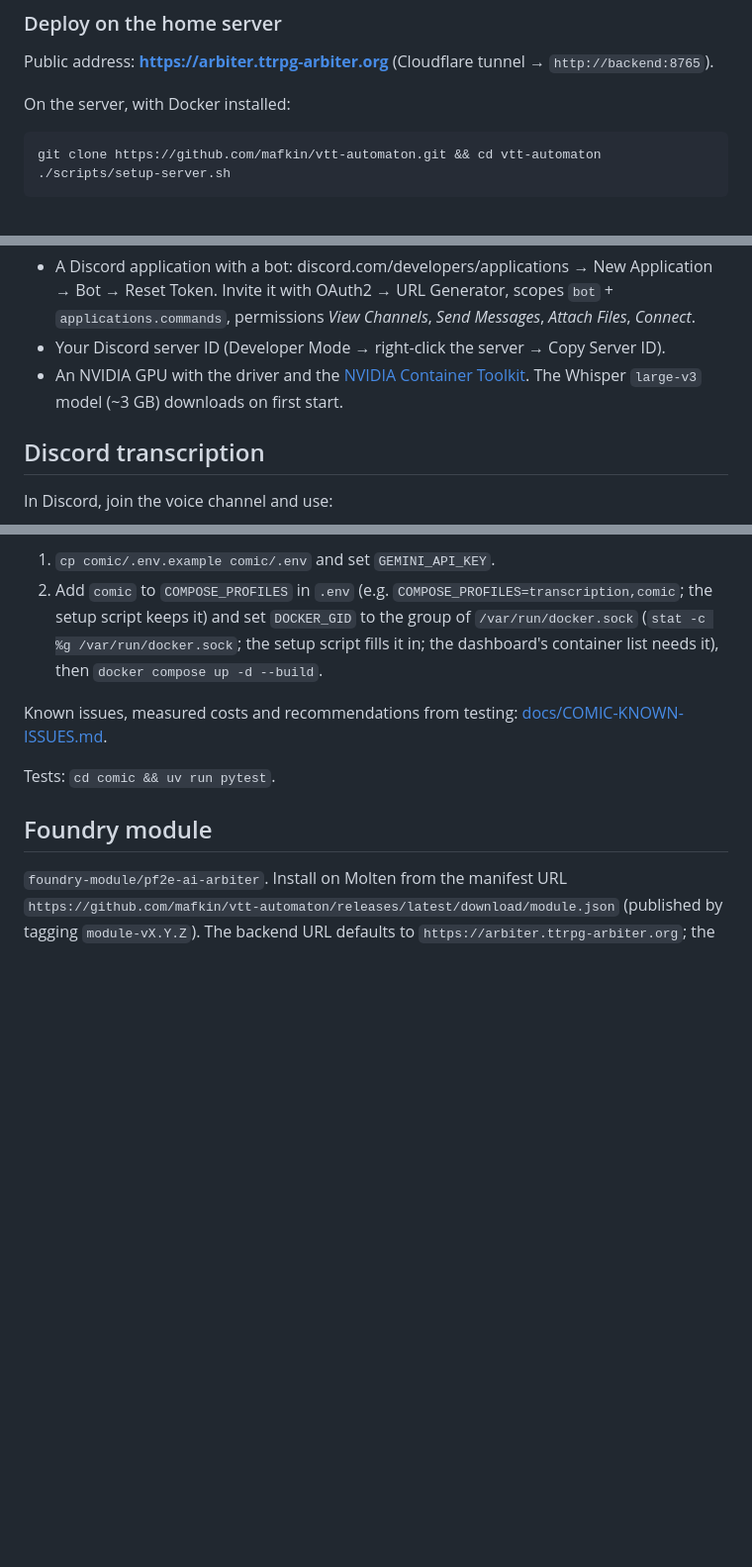
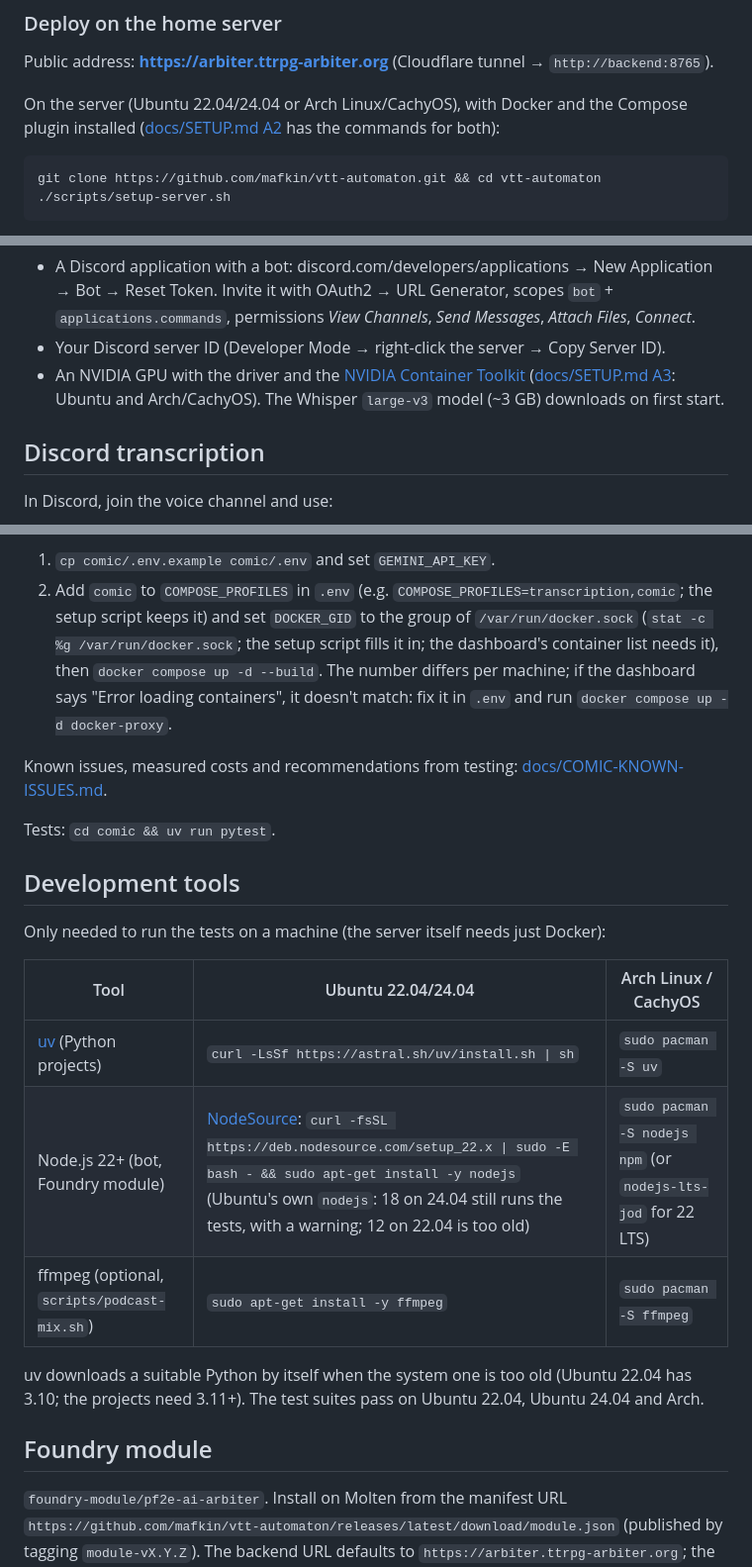
Before and after one commit to mafkin/vtt-automaton, a Markdown page: README.md, 3 parts joined by grey strips. Shown at 99% size. Rendered like a GitHub page; blank space fills up the shorter version.

````diff
--- a/README.md
+++ b/README.md
@@ -27,7 +27,9 @@ uv run python -m app.ingest.aon            # writes VTT_RULES_DB_PATH; --force t
 
 Public address: **https://arbiter.ttrpg-arbiter.org** (Cloudflare tunnel → `http://backend:8765`).
 
-On the server, with Docker installed:
+On the server (Ubuntu 22.04/24.04 or Arch Linux/CachyOS), with Docker and the Compose plugin
+installed ([docs/SETUP.md A2](docs/SETUP.md#a2-install-docker-on-the-server) has the commands for
+both):
 
 ```bash
 git clone https://github.com/mafkin/vtt-automaton.git && cd vtt-automaton
@@ -48,8 +50,9 @@ Discord bot and the GPU speech-to-text worker). For that you need:
   permissions *View Channels*, *Send Messages*, *Attach Files*, *Connect*.
 - Your Discord server ID (Developer Mode → right-click the server → Copy Server ID).
 - An NVIDIA GPU with the driver and the
-  [NVIDIA Container Toolkit](https://docs.nvidia.com/datacenter/cloud-native/container-toolkit/).
-  The Whisper `large-v3` model (~3 GB) downloads on first start.
+  [NVIDIA Container Toolkit](https://docs.nvidia.com/datacenter/cloud-native/container-toolkit/)
+  ([docs/SETUP.md A3](docs/SETUP.md#a3-gpu-support-for-docker-transcription-only): Ubuntu and
+  Arch/CachyOS). The Whisper `large-v3` model (~3 GB) downloads on first start.
 
 ## Discord transcription
 
@@ -139,11 +142,26 @@ To enable it on the server:
 2. Add `comic` to `COMPOSE_PROFILES` in `.env` (e.g. `COMPOSE_PROFILES=transcription,comic`;
    the setup script keeps it) and set `DOCKER_GID` to the group of `/var/run/docker.sock`
    (`stat -c %g /var/run/docker.sock`; the setup script fills it in; the dashboard's container
-   list needs it), then `docker compose up -d --build`.
+   list needs it), then `docker compose up -d --build`. The number differs per machine; if the
+   dashboard says "Error loading containers", it doesn't match: fix it in `.env` and run
+   `docker compose up -d docker-proxy`.
 
 Known issues, measured costs and recommendations from testing: [docs/COMIC-KNOWN-ISSUES.md](docs/COMIC-KNOWN-ISSUES.md).
 
 Tests: `cd comic && uv run pytest`.
+
+## Development tools
+
+Only needed to run the tests on a machine (the server itself needs just Docker):
+
+| Tool | Ubuntu 22.04/24.04 | Arch Linux / CachyOS |
+|---|---|---|
+| [uv](https://docs.astral.sh/uv/) (Python projects) | `curl -LsSf https://astral.sh/uv/install.sh \| sh` | `sudo pacman -S uv` |
+| Node.js 22+ (bot, Foundry module) | [NodeSource](https://github.com/nodesource/distributions): `curl -fsSL https://deb.nodesource.com/setup_22.x \| sudo -E bash - && sudo apt-get install -y nodejs` (Ubuntu's own `nodejs`: 18 on 24.04 still runs the tests, with a warning; 12 on 22.04 is too old) | `sudo pacman -S nodejs npm` (or `nodejs-lts-jod` for 22 LTS) |
+| ffmpeg (optional, `scripts/podcast-mix.sh`) | `sudo apt-get install -y ffmpeg` | `sudo pacman -S ffmpeg` |
+
+uv downloads a suitable Python by itself when the system one is too old (Ubuntu 22.04 has 3.10;
+the projects need 3.11+). The test suites pass on Ubuntu 22.04, Ubuntu 24.04 and Arch.
 
 ## Foundry module
 
````
Also changed, not shown: docs/PODCAST.md (+2 -1 lines), docs/SETUP.md (+75 -3 lines).
